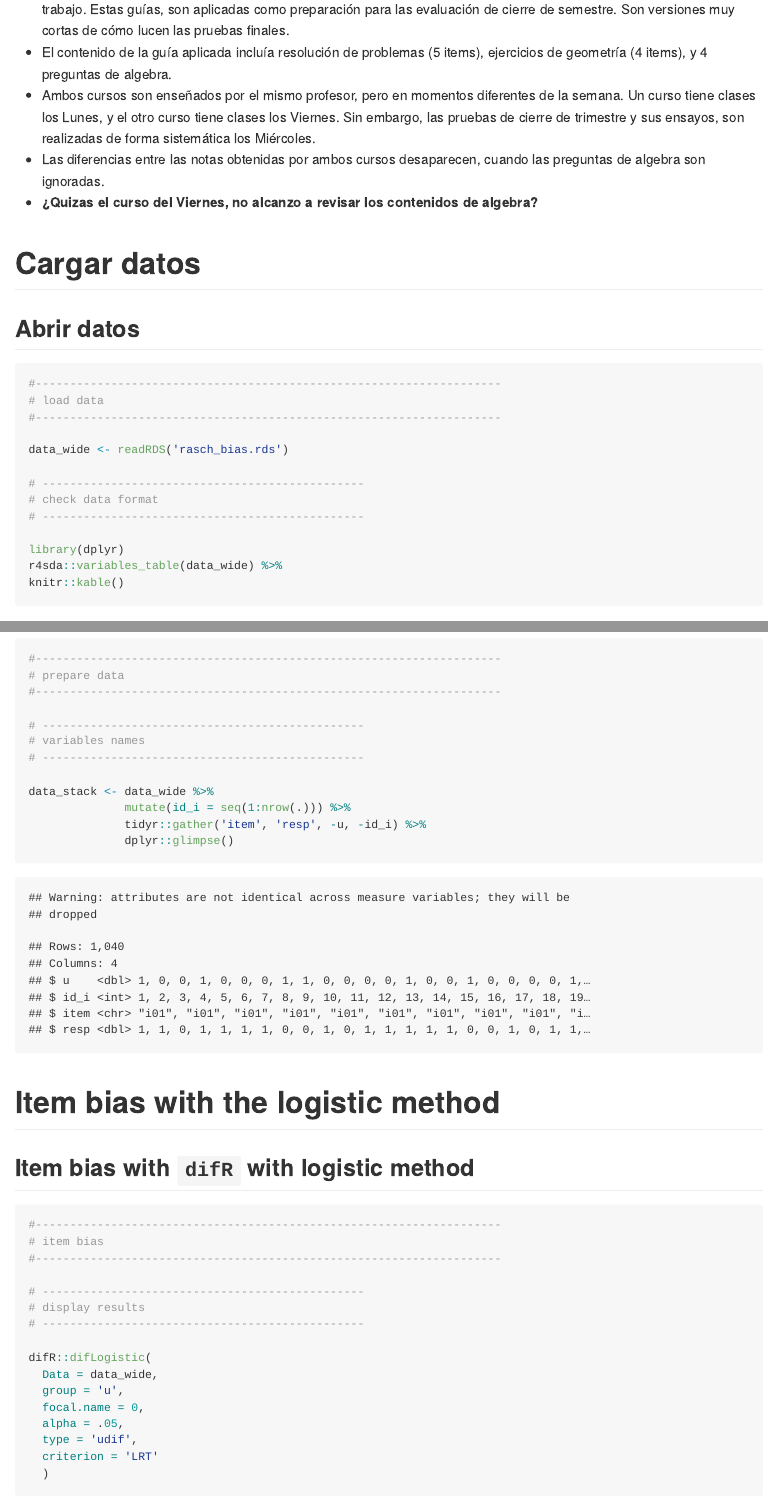
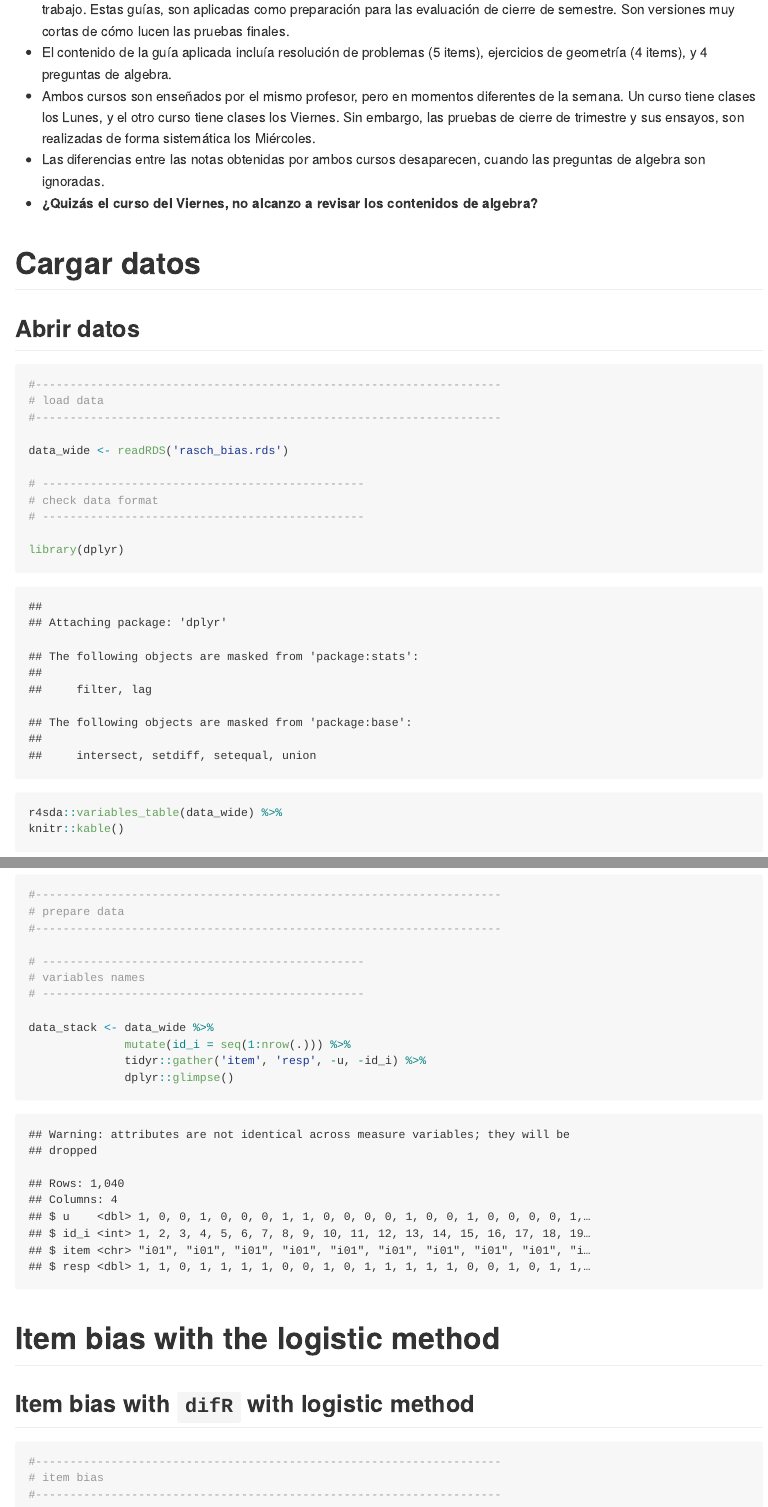
Before and after one commit to dacarras/psm5021_examples, an R Markdown document (01_bias_examples/item_bias_example_01.rmd): the page in a window 1100 px wide, from 250 px down before the commit and from 270 px down after it, so that both start at the same text, and a second part further down, joined at a grey line. Rendered offline with R 4.5, knitr and Pandoc, with nearby package versions; both versions are drawn in the output format of the newer one; some code elsewhere in the file could not run offline; long lines of code are wrapped.

Commit message:
update md example 1

````diff
--- a/01_bias_examples/item_bias_example_01.rmd
+++ b/01_bias_examples/item_bias_example_01.rmd
@@ -3,16 +3,6 @@ title: 'Rasch model with item bias'
 subtitle: 'item bias'
 author: 'dacarras'
 date: '`r format(Sys.time(), "%a %b %d %X %Y")`'
-output:
-  html_document:
-    theme: paper
-    highlight: kate
-    number_sections: true
-    toc: true
-    toc_float:
-      collapsed: false
-      smooth_scroll: false
-    fig_width: 10
-    fig_height: 8
+output: github_document
 ---
 
@@ -31,52 +9,10 @@ output:
-```{r setup, include=FALSE}
-
-#--------------------------------------------------------------------
-# setup
-#--------------------------------------------------------------------
-
-
-# remove all previous objects
-rm(list = ls())
-
-# knitr option
-knitr::opts_chunk$set(dev = 'png')
-options(knitr.kable.NA = '', digits = 2)
-
-# set appropiate time zone via OlsonNames()
-Sys.setenv(TZ="America/Santiago")
-Sys.getenv("TZ")
-Sys.time()
-
-# fonts
-Sys.setenv(LANG="en_US.UTF-8")
-
-# load main library
-library(dplyr)
-
-# -----------------------------------------------
-# install these for getting items descriptives
-# -----------------------------------------------
-
-#  devtools::install_github("dacarras/r4sda")
-
-# -----------------------------------------------
-# decimals
-# -----------------------------------------------
-
-# function of specify decimal places in numbers
-specify_decimal <- function(x, k) format(round(x, k), nsmall=k)
-
-
-```
-
-
-## Case Description
+# Case Description
 
 - Dos cursos de matemáticas de octavo básico, presentan diferencias importantes en sus resultados en una guia de trabajo. Estas guías, son aplicadas como preparación para las evaluación de cierre de semestre. Son versiones muy cortas de cómo lucen las pruebas finales.
 - El contenido de la guía aplicada incluía resolución de problemas (5 items), ejercicios de geometría (4 items), y 4 preguntas de algebra.
 - Ambos cursos son enseñados por el mismo profesor, pero en momentos diferentes de la semana. Un curso tiene clases los Lunes, y el otro curso tiene clases los Viernes. Sin embargo, las pruebas de cierre de trimestre y sus ensayos, son realizadas de forma sistemática los Miércoles.
 - Las diferencias entre las notas obtenidas por ambos cursos desaparecen, cuando las preguntas de algebra son ignoradas.
-- **¿Quizas el curso del Viernes, no alcanzo a revisar los contenidos de algebra?**
+- **¿Quizás el curso del Viernes, no alcanzo a revisar los contenidos de algebra?**
 
 
 # Cargar datos
````
Also changed, not shown: 01_bias_examples/item_bias_example_01.md (added), 01_bias_examples/item_bias_example_01_files/figure-gfm/unnamed-chunk-5-4.png (added), 01_bias_examples/item_bias_example_01.rmd (12 more changed lines).
